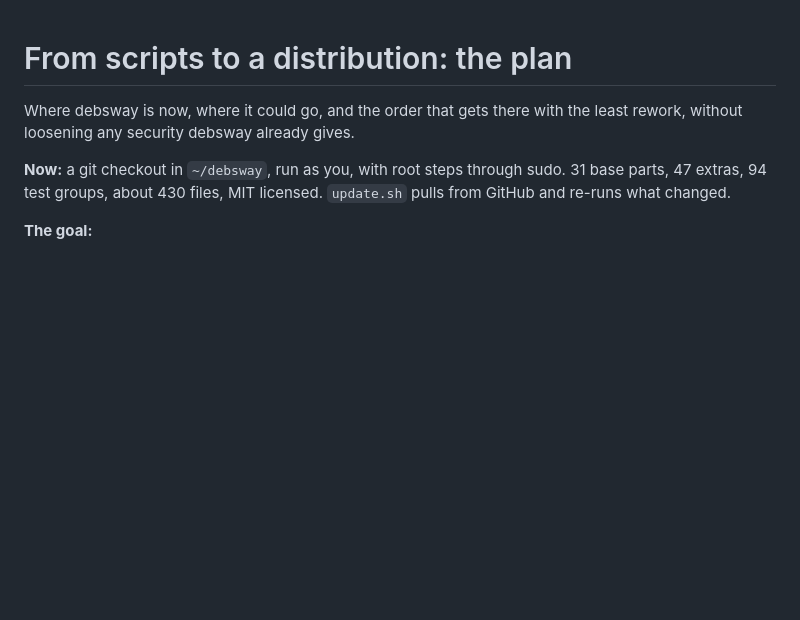
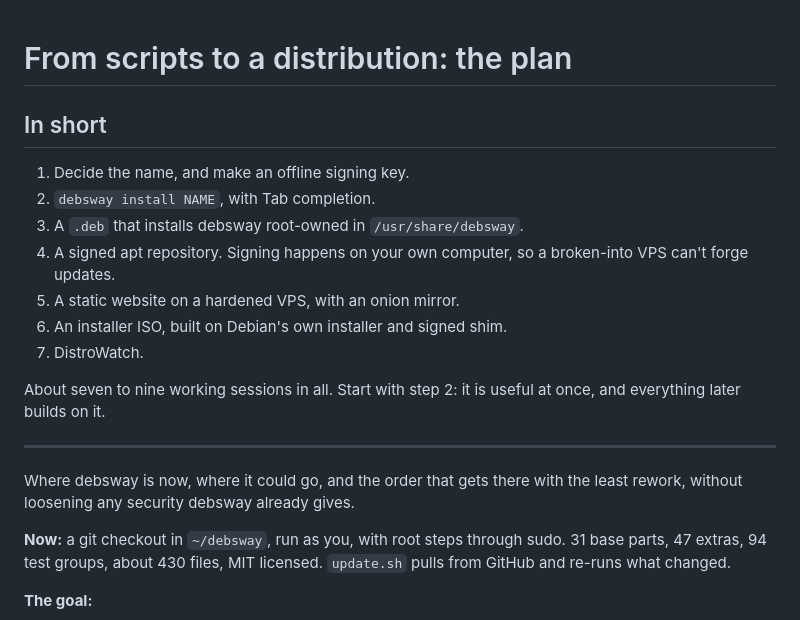
Before and after one commit to cjboon/debsway, a Markdown page: docs/distro-plan.md, the part around the change. Rendered like a GitHub page; blank space fills up the shorter version.

Commit message:
The distribution plan starts with a short summary
Co-Authored-By: Claude Opus 5.5 <noreply@anthropic.com>

```diff
--- a/docs/distro-plan.md
+++ b/docs/distro-plan.md
@@ -1,4 +1,20 @@
 # From scripts to a distribution: the plan
+
+## In short
+
+1. Decide the name, and make an offline signing key.
+2. `debsway install NAME`, with Tab completion.
+3. A `.deb` that installs debsway root-owned in `/usr/share/debsway`.
+4. A signed apt repository. Signing happens on your own computer, so a
+   broken-into VPS can't forge updates.
+5. A static website on a hardened VPS, with an onion mirror.
+6. An installer ISO, built on Debian's own installer and signed shim.
+7. DistroWatch.
+
+About seven to nine working sessions in all. Start with step 2: it is useful
+at once, and everything later builds on it.
+
+---
 
 Where debsway is now, where it could go, and the order that gets there with
 the least rework, without loosening any security debsway already gives.
```
